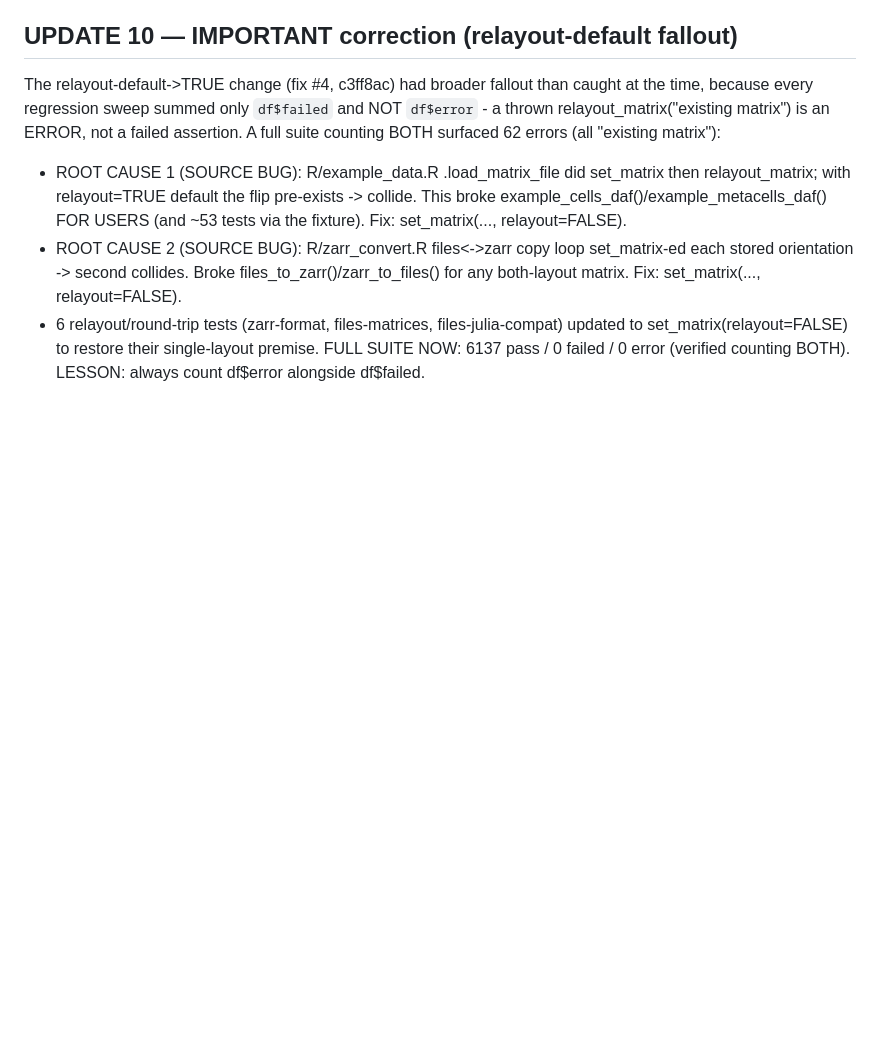
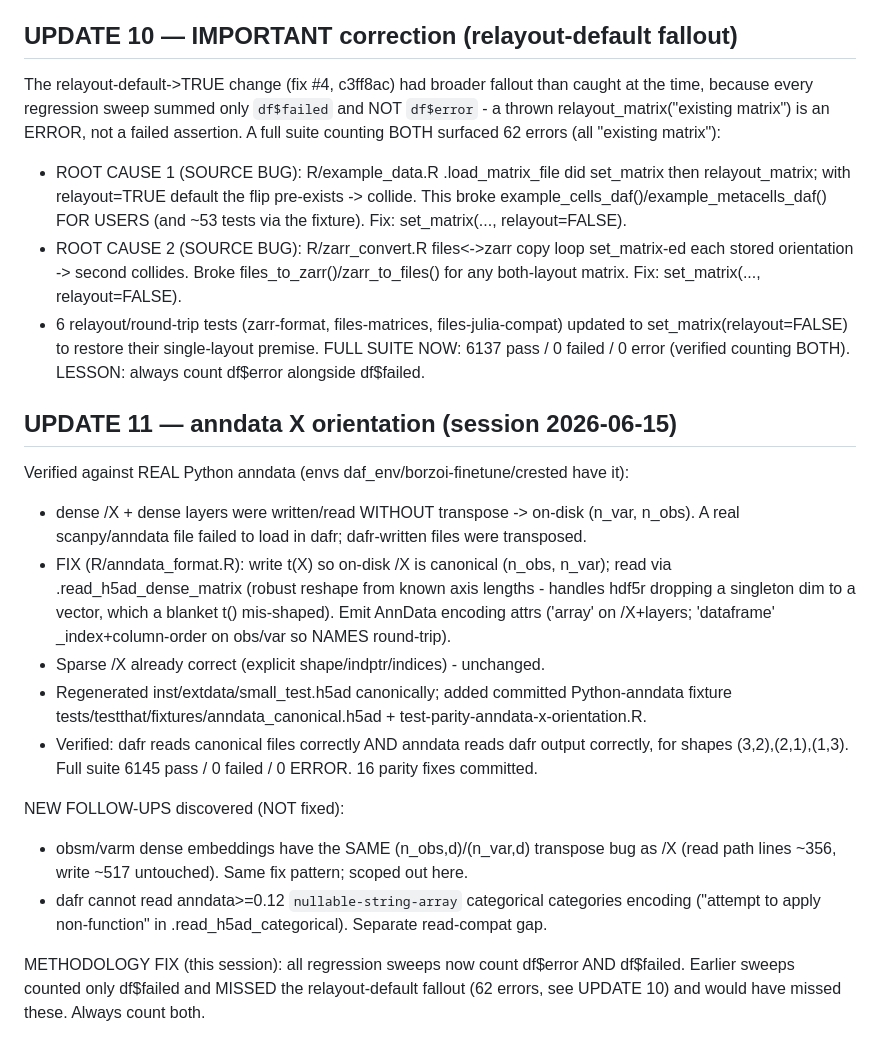
Before and after one commit to tanaylab/dafr, a Markdown page: dev/parity-audit-2026-06-11/FIX-LOG.md, the part around the change. Drawn GitHub-style; blank space fills up the shorter version.

Commit message:
docs(parity): fix-log - anndata X orientation (16 fixes) + obsm/nullable-string follow-ups

```diff
--- a/dev/parity-audit-2026-06-11/FIX-LOG.md
+++ b/dev/parity-audit-2026-06-11/FIX-LOG.md
@@ -145,3 +145,28 @@ suite counting BOTH surfaced 62 errors (all "existing matrix"):
   set_matrix(relayout=FALSE) to restore their single-layout premise.
 FULL SUITE NOW: 6137 pass / 0 failed / 0 error (verified counting BOTH).
 LESSON: always count df$error alongside df$failed.
+
+## UPDATE 11 — anndata X orientation (session 2026-06-15)
+Verified against REAL Python anndata (envs daf_env/borzoi-finetune/crested have it):
+- dense /X + dense layers were written/read WITHOUT transpose -> on-disk (n_var, n_obs).
+  A real scanpy/anndata file failed to load in dafr; dafr-written files were transposed.
+- FIX (R/anndata_format.R): write t(X) so on-disk /X is canonical (n_obs, n_var); read via
+  .read_h5ad_dense_matrix (robust reshape from known axis lengths - handles hdf5r dropping a
+  singleton dim to a vector, which a blanket t() mis-shaped). Emit AnnData encoding attrs
+  ('array' on /X+layers; 'dataframe' _index+column-order on obs/var so NAMES round-trip).
+- Sparse /X already correct (explicit shape/indptr/indices) - unchanged.
+- Regenerated inst/extdata/small_test.h5ad canonically; added committed Python-anndata fixture
+  tests/testthat/fixtures/anndata_canonical.h5ad + test-parity-anndata-x-orientation.R.
+- Verified: dafr reads canonical files correctly AND anndata reads dafr output correctly, for
+  shapes (3,2),(2,1),(1,3). Full suite 6145 pass / 0 failed / 0 ERROR.
+16 parity fixes committed.
+
+NEW FOLLOW-UPS discovered (NOT fixed):
+- obsm/varm dense embeddings have the SAME (n_obs,d)/(n_var,d) transpose bug as /X
+  (read path lines ~356, write ~517 untouched). Same fix pattern; scoped out here.
+- dafr cannot read anndata>=0.12 `nullable-string-array` categorical categories encoding
+  ("attempt to apply non-function" in .read_h5ad_categorical). Separate read-compat gap.
+
+METHODOLOGY FIX (this session): all regression sweeps now count df$error AND df$failed.
+Earlier sweeps counted only df$failed and MISSED the relayout-default fallout (62 errors,
+see UPDATE 10) and would have missed these. Always count both.
```
